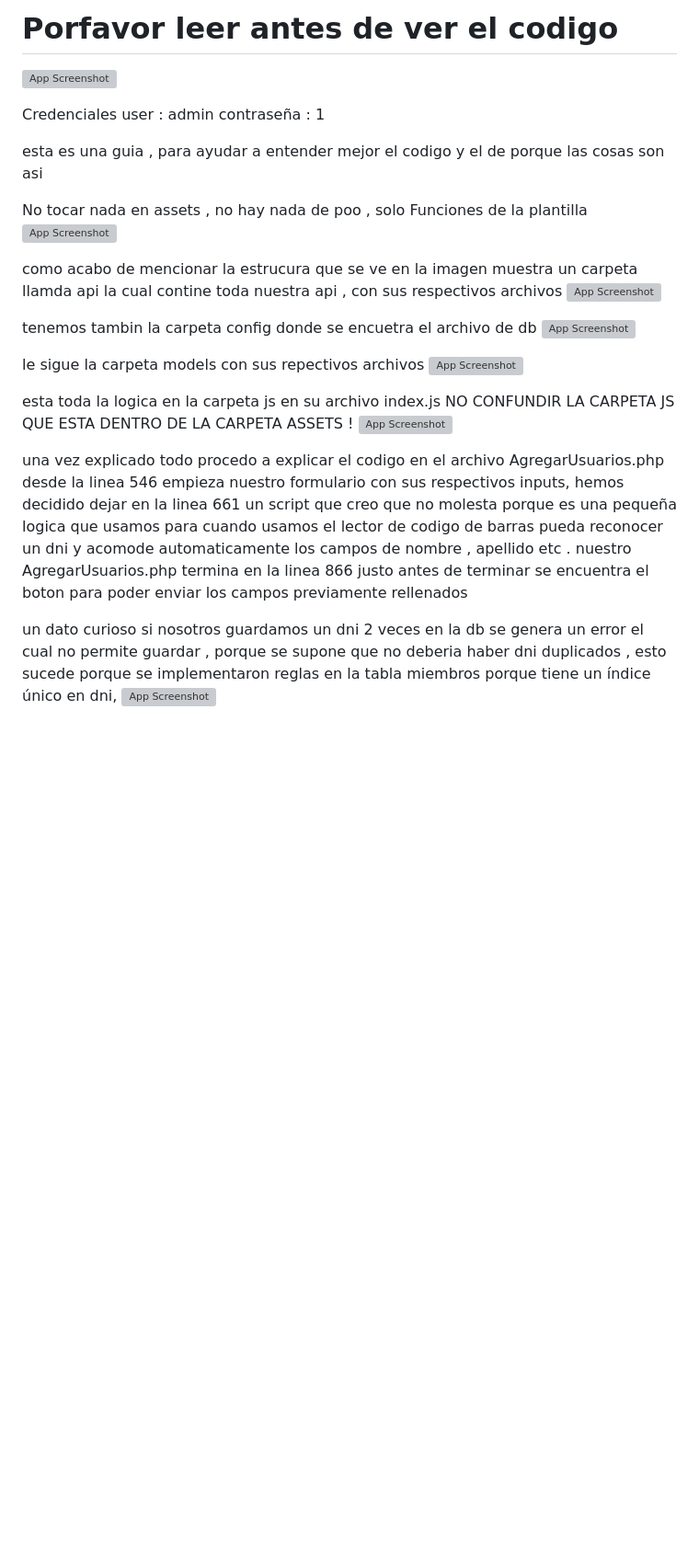
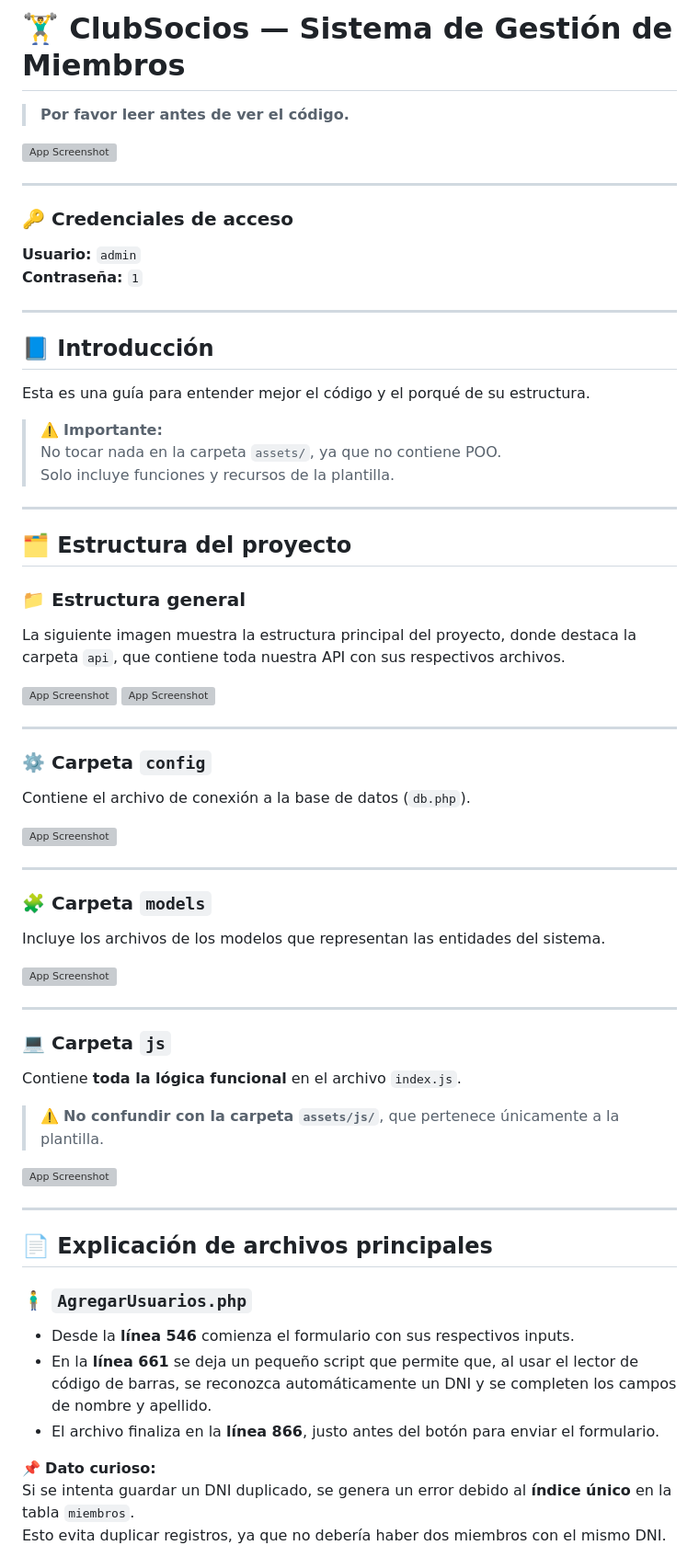
Before and after one commit to guille2506/practicas-para-el-readme, a Markdown page: README.md, the part around the change printed below. Shown: that part at 92% size. Rendered like a GitHub page; blank space fills up the shorter version; grey boxes are pictures that could not be loaded.

```diff
--- a/README.md
+++ b/README.md
@@ -1,39 +1,73 @@
-# Porfavor leer antes de ver el codigo
+# 🏋️‍♂️ ClubSocios — Sistema de Gestión de Miembros
+
+> **Por favor leer antes de ver el código.**
 
 ![App Screenshot](assets/images/readme/ini.gif)
 
+---
 
+### 🔑 Credenciales de acceso
+**Usuario:** `admin`
+**Contraseña:** `1`
 
-Credenciales user : admin contraseña : 1
+---
 
-esta es una guia , para ayudar a entender mejor el codigo y el de porque las cosas son asi
+## 📘 Introducción
 
-No tocar nada en assets , no hay nada de poo , solo Funciones de la plantilla
+Esta es una guía para entender mejor el código y el porqué de su estructura.
+
+> ⚠️ **Importante:**
+> No tocar nada en la carpeta `assets/`, ya que no contiene POO.
+> Solo incluye funciones y recursos de la plantilla.
+
+---
+
+## 🗂️ Estructura del proyecto
+
+### 📁 Estructura general
+
+La siguiente imagen muestra la estructura principal del proyecto, donde destaca la carpeta `api`, que contiene toda nuestra API con sus respectivos archivos.
+
 ![App Screenshot](assets/images/readme/estructura.png)
-
-como acabo de mencionar la estrucura que se ve en la imagen muestra un carpeta llamda api la cual contine toda nuestra api , con sus respectivos archivos
 ![App Screenshot](assets/images/readme/api2.png)
 
+---
 
-tenemos tambin la carpeta config donde se encuetra el archivo de db
+### ⚙️ Carpeta `config`
+
+Contiene el archivo de conexión a la base de datos (`db.php`).
+
 ![App Screenshot](assets/images/readme/config.png)
 
+---
 
-le sigue la carpeta models con sus repectivos archivos
+### 🧩 Carpeta `models`
+
+Incluye los archivos de los modelos que representan las entidades del sistema.
+
 ![App Screenshot](assets/images/readme/models.png)
 
+---
 
+### 💻 Carpeta `js`
 
+Contiene **toda la lógica funcional** en el archivo `index.js`.
 
+> ⚠️ **No confundir con la carpeta `assets/js/`**, que pertenece únicamente a la plantilla.
 
-esta toda la logica en la carpeta js en su archivo index.js NO CONFUNDIR LA CARPETA JS QUE ESTA DENTRO DE LA CARPETA ASSETS !
 ![App Screenshot](assets/images/readme/js.png)
 
+---
 
+## 📄 Explicación de archivos principales
 
-una vez explicado todo procedo a explicar el codigo en el archivo AgregarUsuarios.php  desde la linea 546 empieza nuestro formulario con sus respectivos inputs, hemos decidido dejar en la linea 661 un script que creo que no molesta porque es una pequeña logica
-que usamos para cuando usamos el lector de codigo de barras pueda reconocer un dni y acomode automaticamente los campos de nombre , apellido etc . nuestro AgregarUsuarios.php termina en la linea 866 justo antes de terminar se encuentra el boton para poder enviar los campos previamente rellenados
+### 🧍‍♂️ `AgregarUsuarios.php`
 
-un dato curioso si nosotros guardamos un dni 2 veces en la db se genera un error el cual no permite guardar , porque se supone que no deberia haber dni duplicados , esto sucede porque  se implementaron reglas en  la tabla miembros porque tiene  un índice único en dni, ![App Screenshot](assets/images/readme/agregar.gif)
+- Desde la **línea 546** comienza el formulario con sus respectivos inputs.
+- En la **línea 661** se deja un pequeño script que permite que, al usar el lector de código de barras, se reconozca automáticamente un DNI y se completen los campos de nombre y apellido.
+- El archivo finaliza en la **línea 866**, justo antes del botón para enviar el formulario.
 
+📌 **Dato curioso:**
+Si se intenta guardar un DNI duplicado, se genera un error debido al **índice único** en la tabla `miembros`.
+Esto evita duplicar registros, ya que no debería haber dos miembros con el mismo DNI.
 
```
Also changed, not shown: other parts of README.md (+51 -21 lines).
